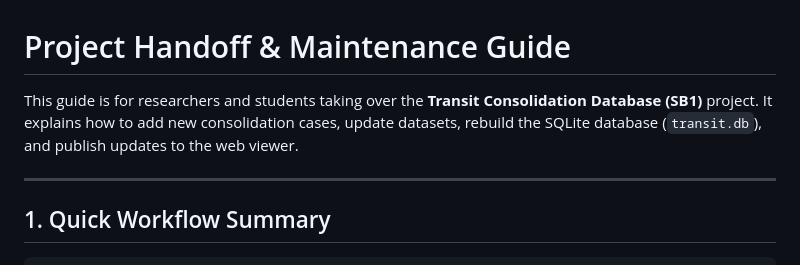
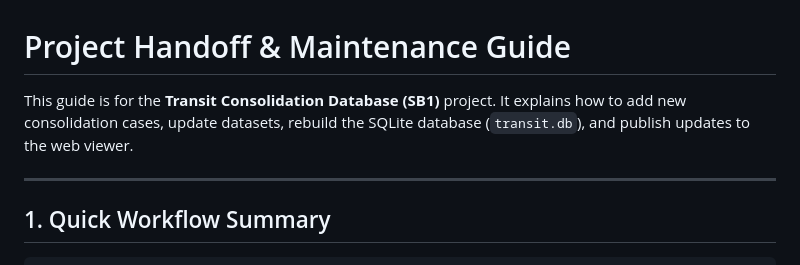
Before and after one commit to erbarwick/transit-consolidation-db, a Markdown page: HANDOFF.md, the part around the change. Drawn GitHub-style.

```diff
--- a/HANDOFF.md
+++ b/HANDOFF.md
@@ -1,6 +1,6 @@
 # Project Handoff & Maintenance Guide
 
-This guide is for researchers and students taking over the **Transit Consolidation Database (SB1)** project. It explains how to add new consolidation cases, update datasets, rebuild the SQLite database (`transit.db`), and publish updates to the web viewer.
+This guide is for the **Transit Consolidation Database (SB1)** project. It explains how to add new consolidation cases, update datasets, rebuild the SQLite database (`transit.db`), and publish updates to the web viewer.
 
 ---
 
```
